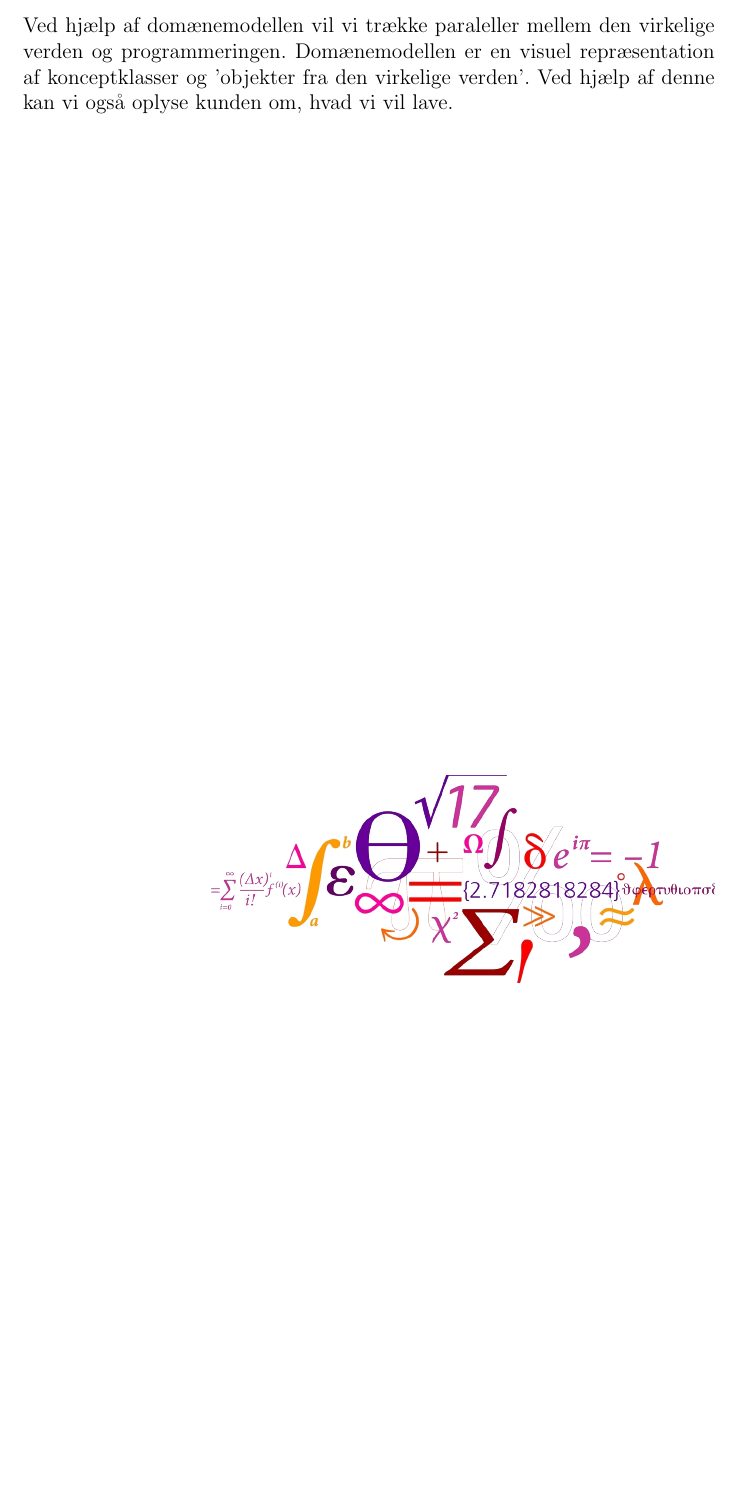
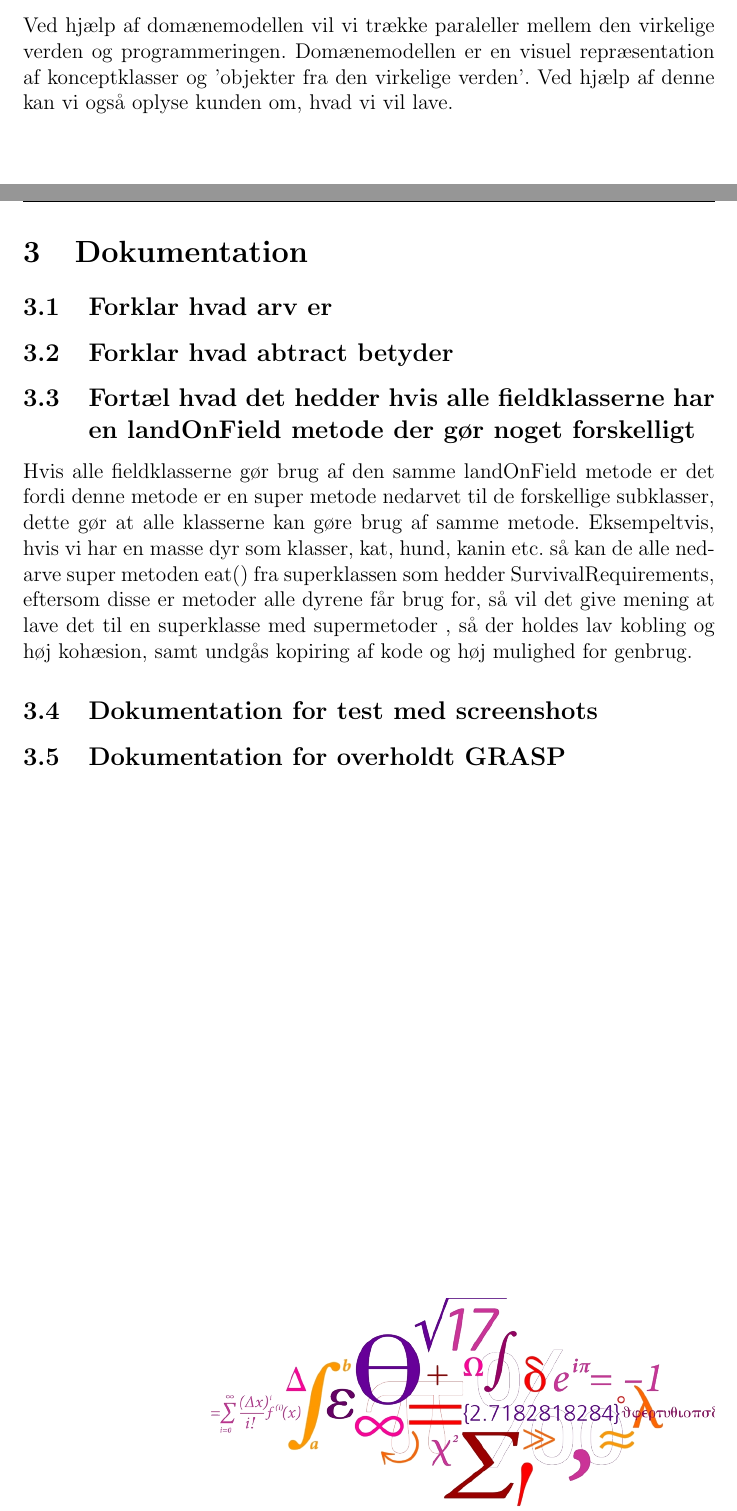
Before and after one commit to thygessteffensen/16_del3, a LaTeX document (Rapport/16_del3.tex, which reads Rapport/dokumentation.tex): part of page 11 of 14 before the commit and two parts of pages 11 and 12 of 15 after it, the two joined at a grey line, cut so that both start at the same text, the shorter picture padded with empty space. Compiled offline with pdfLaTeX.

Commit message:
Tilføjelse af dokumentation

```diff
--- /dev/null
+++ b/Rapport/dokumentation.tex
@@ -0,0 +1,10 @@
+\section{Dokumentation}
+\subsection{Forklar hvad arv er}
+\subsection{Forklar hvad abtract betyder}
+\subsection{Fortæl hvad det hedder hvis alle fieldklasserne har en landOnField metode der gør noget forskelligt}
+Hvis alle fieldklasserne gør brug af den samme landOnField metode er det fordi denne metode er en super metode nedarvet til de forskellige subklasser,
+dette gør at alle klasserne kan gøre brug af samme metode. Eksempeltvis, hvis vi har en masse dyr som klasser, kat, hund, kanin etc. så kan de alle nedarve super metoden eat() fra
+superklassen som hedder SurvivalRequirements, eftersom disse er metoder alle dyrene får brug for, så vil det give mening at lave det til en superklasse med supermetoder
+, så der holdes lav kobling og høj kohæsion, samt undgås kopiring af kode og høj mulighed for genbrug.
+\subsection{Dokumentation for test med screenshots}
+\subsection{Dokumentation for overholdt GRASP}
```
Also changed, not shown: Rapport/16_del3.tex (+2 -0 lines).
